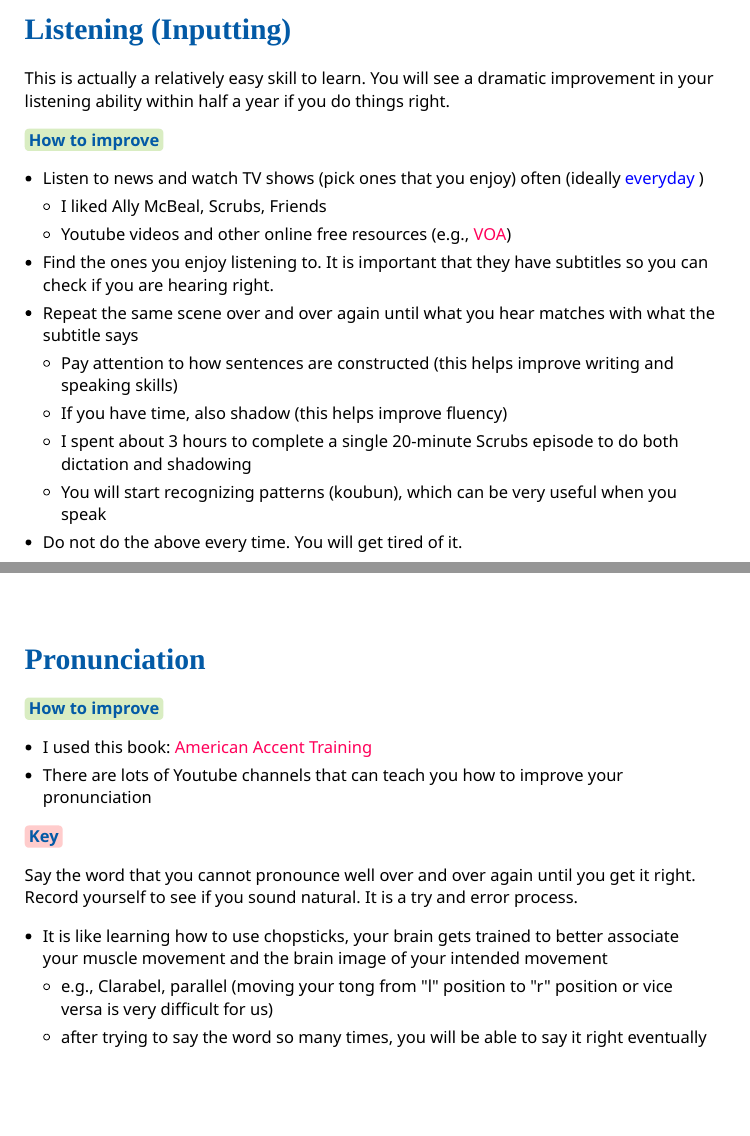
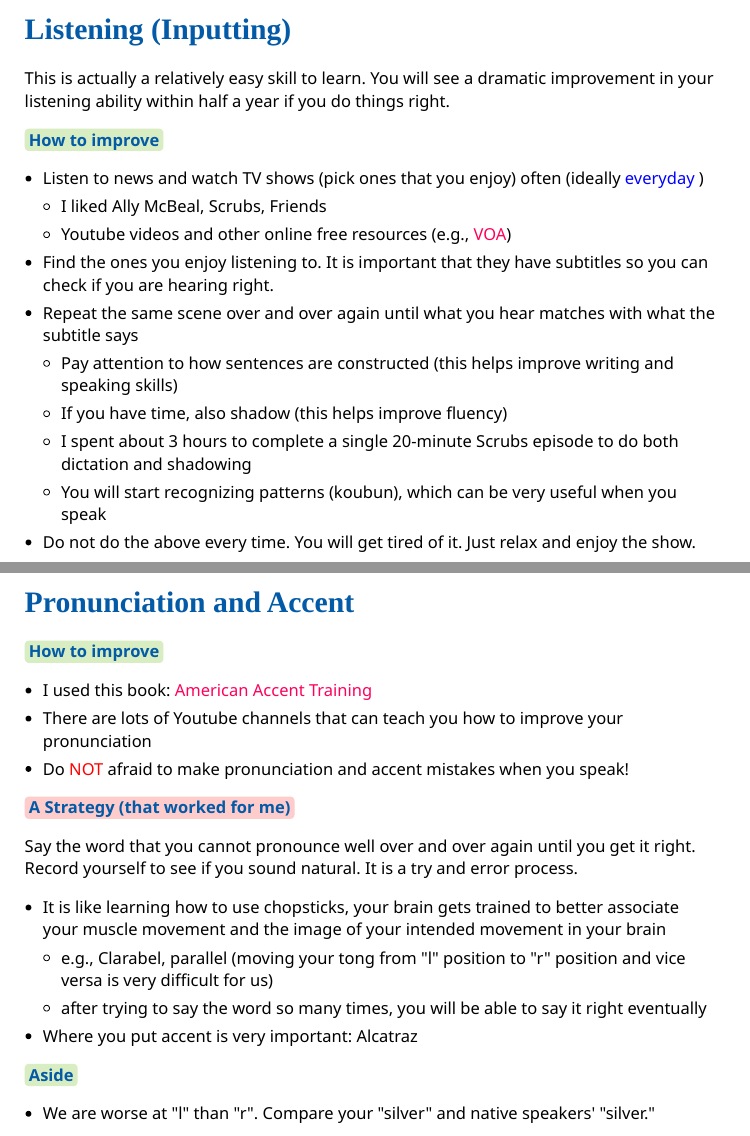
Before and after one commit to tmieno2/KobeSeminar, an R Markdown document (presentation_x.rmd): pages 50 and 52 of 56, joined at a grey line. The pictures show the slides in the output file presentation_x.html that the author committed with the source; the slides are laid out offline by our stand-in for remark.js, each with all of its steps uncovered, in fonts that may differ from those the slides ask for, and without slide numbers, shadows or browser add-ons; a font, style sheet, LaTeX package, included part or bibliography that could not be used is replaced or left out.

Commit message:
some updates

```diff
--- a/presentation_x.rmd
+++ b/presentation_x.rmd
@@ -895,7 +895,7 @@ This is actually a relatively easy skill to learn. You will see a dramatic impro
   * If you have time, also shadow (this helps improve fluency)
   * I spent about 3 hours to complete a single 20-minute Scrubs episode to do both dictation and shadowing
   * You will start recognizing patterns (koubun), which can be very useful when you speak
-+ Do not do the above every time. You will get tired of it.
++ Do not do the above every time. You will get tired of it. Just relax and enjoy the show.
 
 ---
 class: middle
@@ -917,23 +917,31 @@ class: middle
 ---
 class: middle
 
-# Pronunciation
+# Pronunciation and Accent
 
 
 .content-box-green[**How to improve**]
 
 + I used this book: [American Accent Training](https://www.amazon.com/American-Accent-Training-2nd-Book/dp/0764173693)
 + There are lots of Youtube channels that can teach you how to improve your pronunciation
++ Do <span style="color:red"> NOT </span> afraid to make pronunciation and accent mistakes when you speak!
 
 --
 
-.content-box-red[**Key**]
+.content-box-red[**A Strategy (that worked for me)**]
 
 Say the word that you cannot pronounce well over and over again until you get it right. Record yourself to see if you sound natural. It is a try and error process.
 
-+ It is like learning how to use chopsticks, your brain gets trained to better associate your muscle movement and the brain image of your intended movement
-  * e.g., Clarabel, parallel (moving your tong from "l" position to "r" position or vice versa is very difficult for us)
++ It is like learning how to use chopsticks, your brain gets trained to better associate your muscle movement and the image of your intended movement in your brain
+  * e.g., Clarabel, parallel (moving your tong from "l" position to "r" position and vice versa is very difficult for us)
   * after trying to say the word so many times, you will be able to say it right eventually
++ Where you put accent is very important: Alcatraz
+
+--
+
+.content-box-green[**Aside**]
+
++ We are worse at "l" than "r". Compare your "silver" and native speakers' "silver."
 
 ---
 class: middle
```
Also changed, not shown: presentation_x.html, presentation_x.rmd (6 more changed lines), 1 other file.
